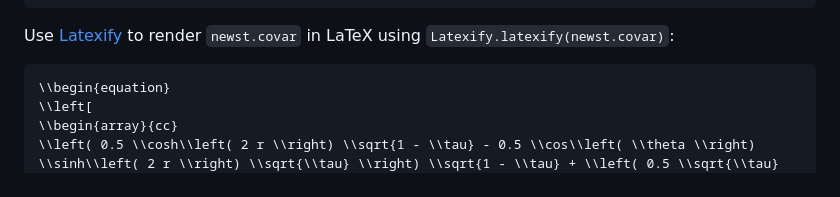
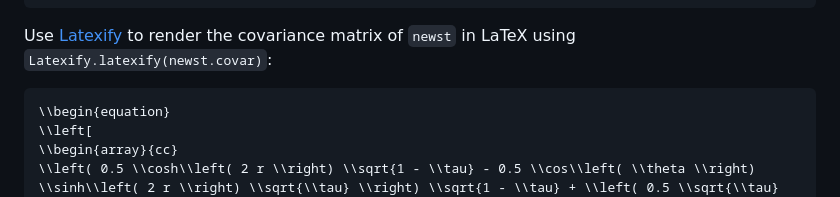
Before and after one commit to apkille/Gabs.jl, a Markdown page: docs/src/tutorials.md, the part around the change. Drawn GitHub-style.

Commit message:
Update docs/src/tutorials.md
Co-authored-by: Andrew Kille <68079167+apkille@users.noreply.github.com>

````diff
--- a/docs/src/tutorials.md
+++ b/docs/src/tutorials.md
@@ -168,7 +168,7 @@ covariance: 2×2 Matrix{Num}:
                                                                                                 -sinh(2r)*sin(θ)*sqrt(τ)*sqrt(1 - τ)     (0.5cosh(2r)*sqrt(1 - τ) + 0.5cos(θ)*sinh(2r)*sqrt(τ))*sqrt(1 - τ) + (0.5sqrt(τ)*cosh(2r) + 0.5cos(θ)*sinh(2r)*sqrt(1 - τ))*sqrt(τ)
 ```
 
-Use [Latexify](https://github.com/korsbo/Latexify.jl) to render `newst.covar` in LaTeX using `Latexify.latexify(newst.covar)`:
+Use [Latexify](https://github.com/korsbo/Latexify.jl) to render the covariance matrix of `newst` in LaTeX using `Latexify.latexify(newst.covar)`:
 
 ```math
 \\begin{equation}
````
